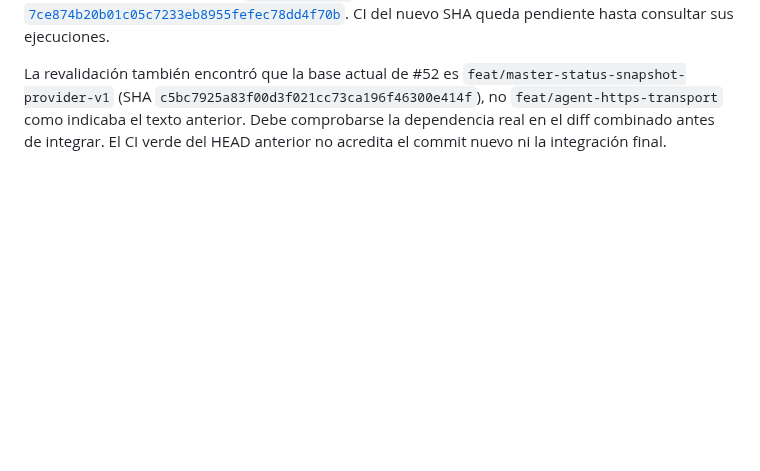
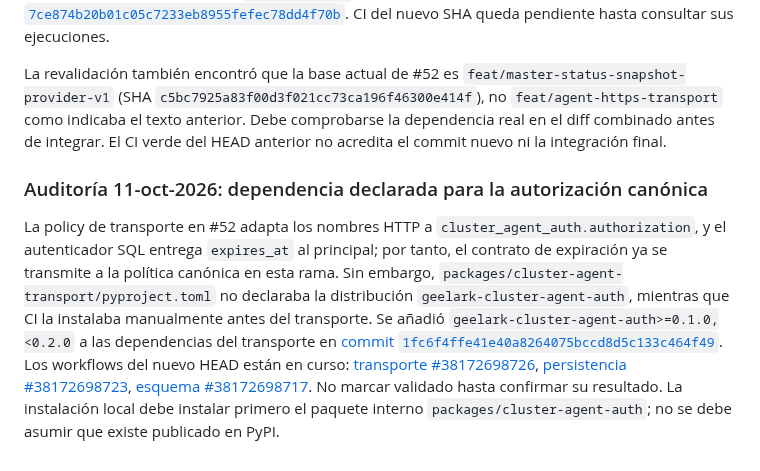
Before and after one commit to D3ckardCain/Geelark-IA, a Markdown page: docs/ESTADO_PROYECTO.md, the part around the change. Drawn GitHub-style; blank space fills up the shorter version.

Commit message:
docs: registrar dependencia canónica y CI pendiente

```diff
--- a/docs/ESTADO_PROYECTO.md
+++ b/docs/ESTADO_PROYECTO.md
@@ -580,3 +580,8 @@ El código de PR #61 se validó en HEAD `481e9701fabca3cddc0b107203f29d30ad0f3f9
 En el HEAD previo `2e0f9011e60850aa2d6fd13d140615d7f23921fc` de PR #52, `packages/cluster-agent-transport/src/cluster_agent_transport/app.py` definía `ReconcilePayload` dos veces; la segunda definición sobrescribía la primera en tiempo de importación. La primera dependía de `ReconcileAssignment`, con estados y límites diferentes. Se eliminó el bloque duplicado/no utilizado y se dejó una sola definición con `ReconcileItem`, en [commit `7ce874b20b01c05c7233eb8955fefec78dd4f70b`](https://github.com/D3ckardCain/Geelark-IA/commit/7ce874b20b01c05c7233eb8955fefec78dd4f70b). CI del nuevo SHA queda pendiente hasta consultar sus ejecuciones.
 
 La revalidación también encontró que la base actual de #52 es `feat/master-status-snapshot-provider-v1` (SHA `c5bc7925a83f00d3f021cc73ca196f46300e414f`), no `feat/agent-https-transport` como indicaba el texto anterior. Debe comprobarse la dependencia real en el diff combinado antes de integrar. El CI verde del HEAD anterior no acredita el commit nuevo ni la integración final.
+
+
+### Auditoría 11-oct-2026: dependencia declarada para la autorización canónica
+
+La policy de transporte en #52 adapta los nombres HTTP a `cluster_agent_auth.authorization`, y el autenticador SQL entrega `expires_at` al principal; por tanto, el contrato de expiración ya se transmite a la política canónica en esta rama. Sin embargo, `packages/cluster-agent-transport/pyproject.toml` no declaraba la distribución `geelark-cluster-agent-auth`, mientras que CI la instalaba manualmente antes del transporte. Se añadió `geelark-cluster-agent-auth>=0.1.0,<0.2.0` a las dependencias del transporte en [commit `1fc6f4ffe41e40a8264075bccd8d5c133c464f49`](https://github.com/D3ckardCain/Geelark-IA/commit/1fc6f4ffe41e40a8264075bccd8d5c133c464f49). Los workflows del nuevo HEAD están en curso: [transporte #38172698726](https://github.com/D3ckardCain/Geelark-IA/actions/runs/38172698726), [persistencia #38172698723](https://github.com/D3ckardCain/Geelark-IA/actions/runs/38172698723), [esquema #38172698717](https://github.com/D3ckardCain/Geelark-IA/actions/runs/38172698717). No marcar validado hasta confirmar su resultado. La instalación local debe instalar primero el paquete interno `packages/cluster-agent-auth`; no se debe asumir que existe publicado en PyPI.
```
